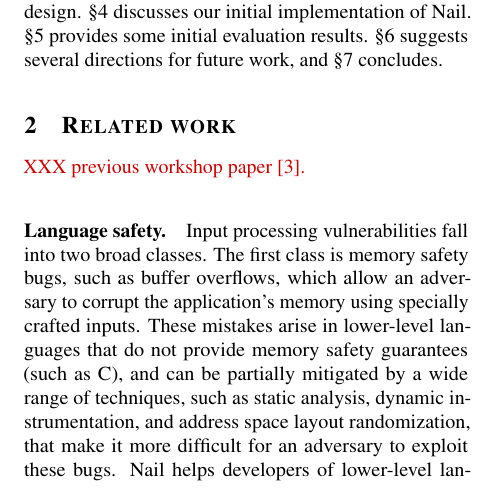
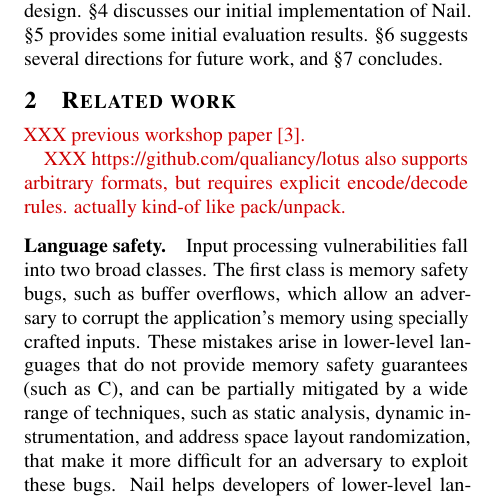
Before and after one commit to jbangert/nail, a LaTeX paper (paper/osdi14/main.tex, which reads paper/osdi14/relwk.tex): part of one column of page 2 of 9, cut so that both start at the same text. Compiled offline with pdfLaTeX.

Commit message:
keep track of this Lotus thing

```diff
--- a/paper/osdi14/relwk.tex
+++ b/paper/osdi14/relwk.tex
@@ -2,6 +2,10 @@
 \label{s:relwk}
 
 \XXX[previous workshop paper~\cite{bangert:nail-langsec}.]
+
+\XXX[https://github.com/qualiancy/lotus also supports arbitrary formats,
+     but requires explicit encode/decode rules.  actually kind-of like
+     pack/unpack.]
 
 \paragraph{Language safety.}
 
```
